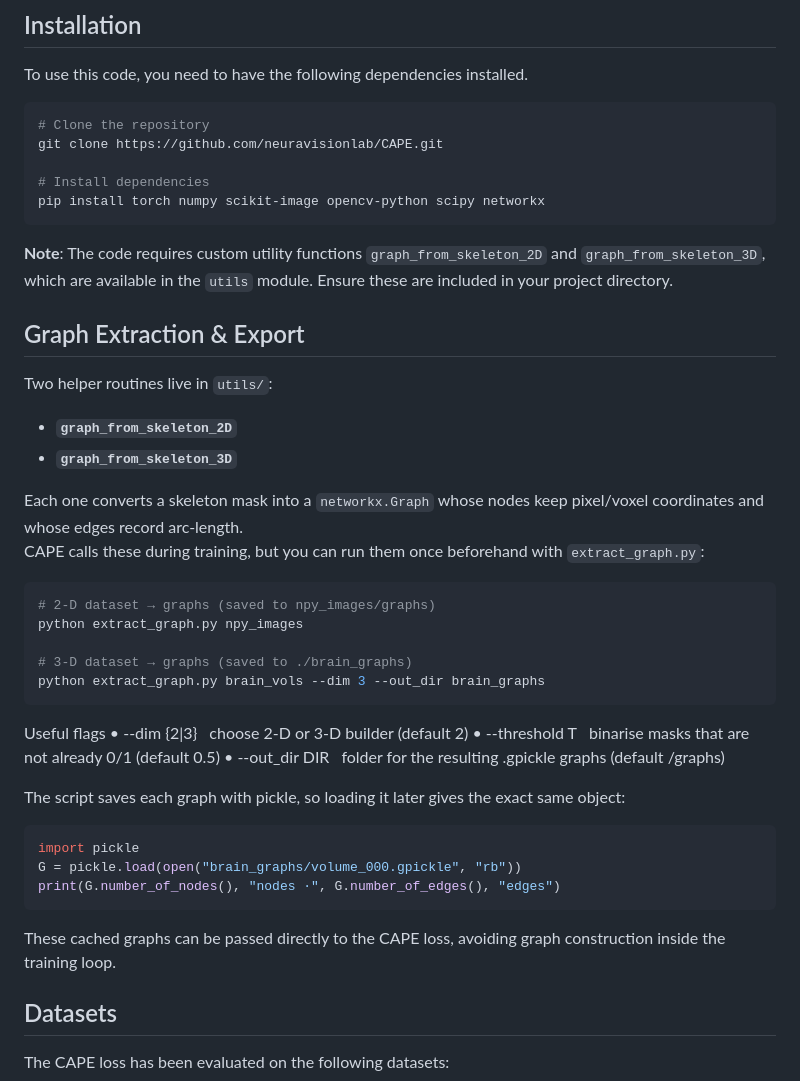
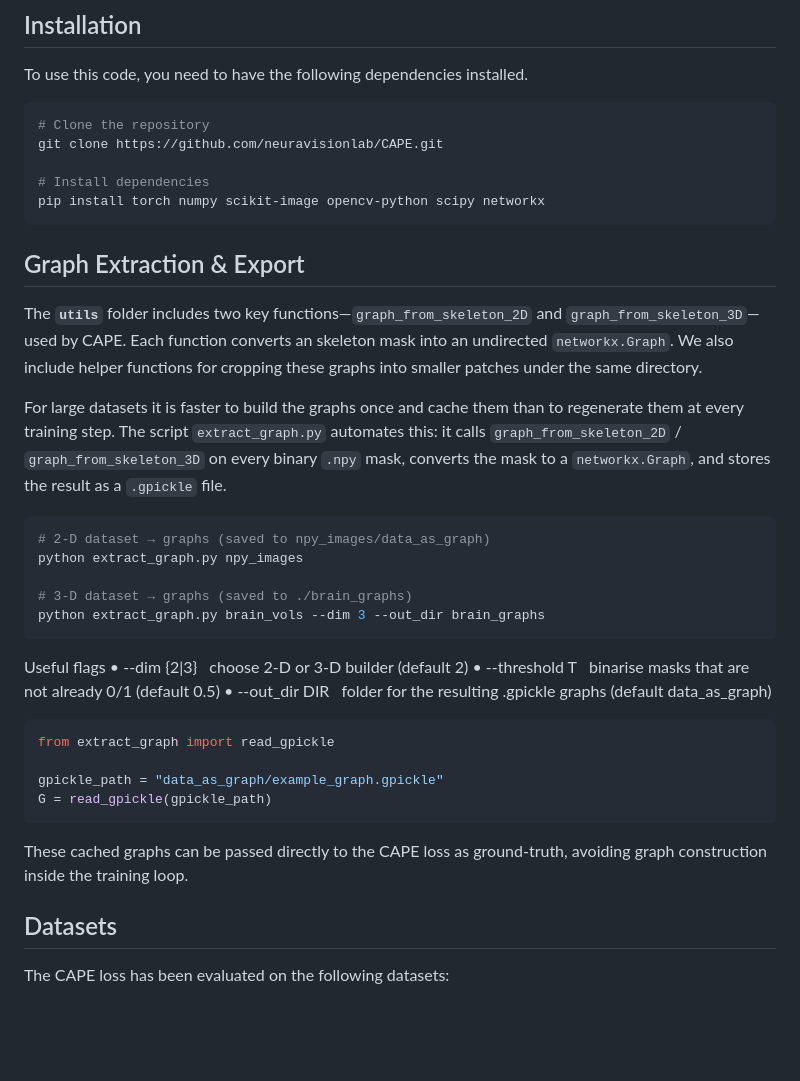
Before and after one commit to NeuraVisionLab/CAPE, a Markdown page: README.md, the part around the change. GitHub-like rendering; blank space fills up the shorter version.

````diff
--- a/README.md
+++ b/README.md
@@ -31,20 +31,17 @@ git clone https://github.com/neuravisionlab/CAPE.git
 pip install torch numpy scikit-image opencv-python scipy networkx
 ```
 
-**Note**: The code requires custom utility functions `graph_from_skeleton_2D` and `graph_from_skeleton_3D`, which are available in the `utils` module. Ensure these are included in your project directory.
+
 
 ## Graph Extraction & Export
 
-Two helper routines live in `utils/`:
+The **`utils`** folder includes two key functions—`graph_from_skeleton_2D`
+and `graph_from_skeleton_3D`—used by CAPE. Each function converts an skeleton mask into an undirected `networkx.Graph`. We also include helper functions for cropping these graphs into smaller patches under the same directory.
 
-* **`graph_from_skeleton_2D`**
-* **`graph_from_skeleton_3D`**
-
-Each one converts a skeleton mask into a `networkx.Graph` whose nodes keep pixel/voxel coordinates and whose edges record arc-length.
-CAPE calls these during training, but you can run them once beforehand with `extract_graph.py`:
+For large datasets it is faster to build the graphs once and cache them than to regenerate them at every training step. The script `extract_graph.py` automates this: it calls `graph_from_skeleton_2D` / `graph_from_skeleton_3D` on every binary `.npy` mask, converts the mask to a `networkx.Graph`, and stores the result as a `.gpickle` file.
 
 ```bash
-# 2-D dataset → graphs (saved to npy_images/graphs)
+# 2-D dataset → graphs (saved to npy_images/data_as_graph)
 python extract_graph.py npy_images
 
 # 3-D dataset → graphs (saved to ./brain_graphs)
@@ -53,18 +50,15 @@ python extract_graph.py brain_vols --dim 3 --out_dir brain_graphs
 Useful flags
 	•	--dim {2|3} choose 2-D or 3-D builder (default 2)
 	•	--threshold T binarise masks that are not already 0/1 (default 0.5)
-	•	--out_dir DIR folder for the resulting .gpickle graphs
-(default <FOLDER>/graphs)
+	•	--out_dir DIR folder for the resulting .gpickle graphs (default data_as_graph)
 
-The script saves each graph with pickle, so loading it later gives the exact same object:
 ```python
-import pickle
-G = pickle.load(open("brain_graphs/volume_000.gpickle", "rb"))
-print(G.number_of_nodes(), "nodes ·", G.number_of_edges(), "edges")
+from extract_graph import read_gpickle
+
+gpickle_path = "data_as_graph/example_graph.gpickle"
+G = read_gpickle(gpickle_path)
 ```
-These cached graphs can be passed directly to the CAPE loss, avoiding graph construction inside the training loop.
-
-
+These cached graphs can be passed directly to the CAPE loss as ground-truth, avoiding graph construction inside the training loop.
 
 ## Datasets
 
````
